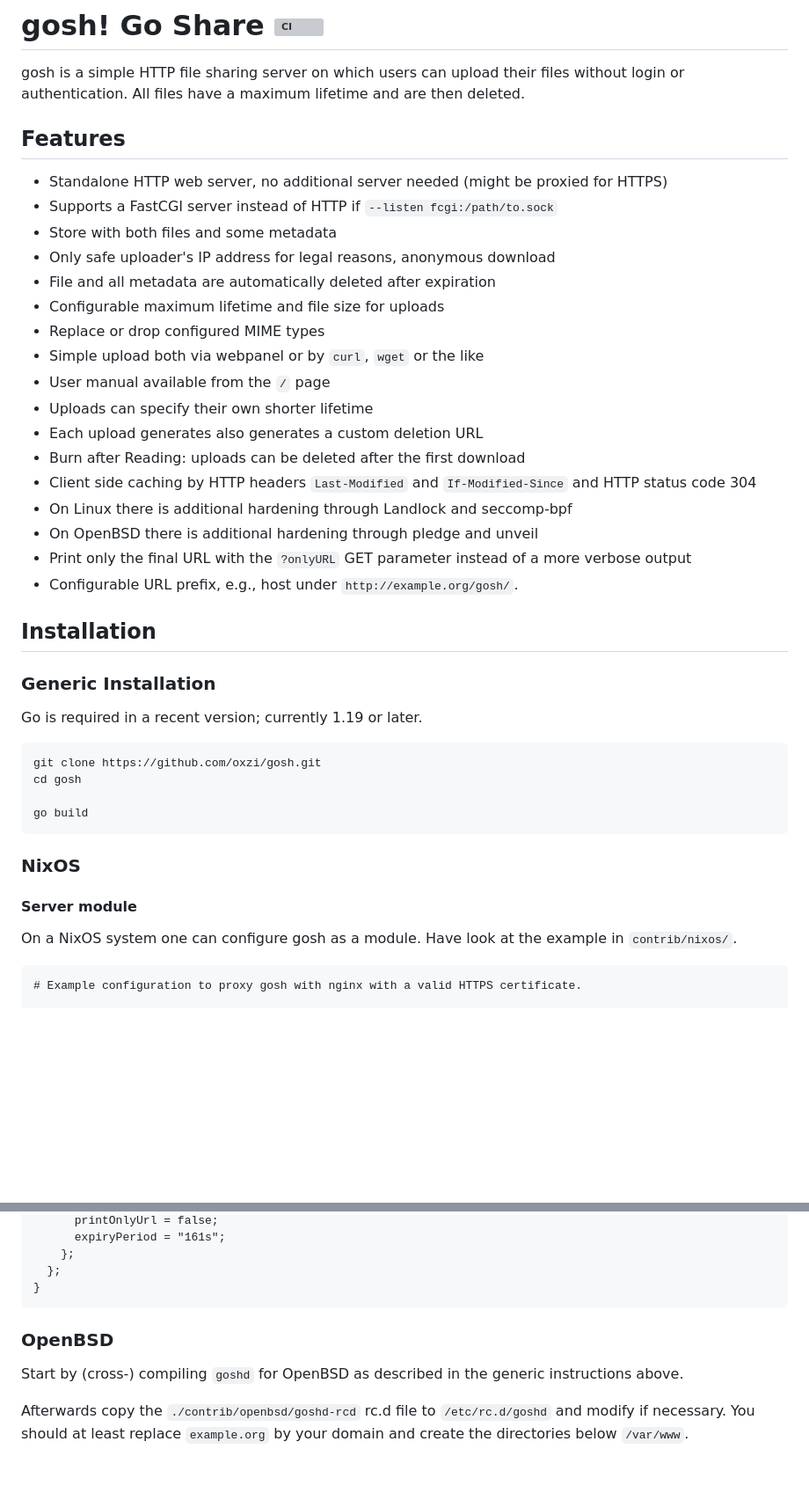
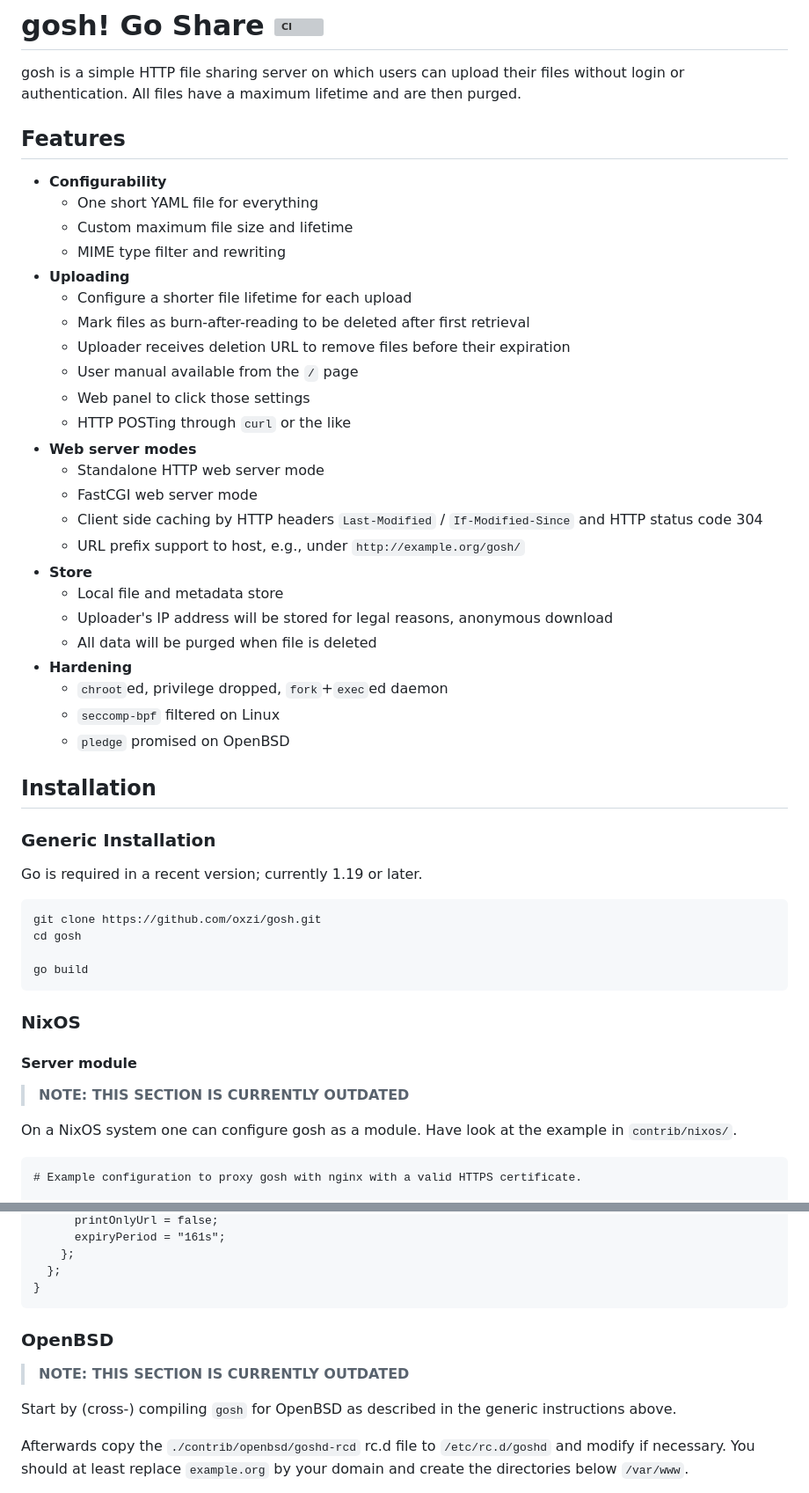
Before and after one commit to oxzi/gosh, a Markdown page: README.md, 2 parts joined by grey strips. Shown at 88% size. Rendered like a GitHub page; blank space fills up the shorter version; grey boxes are pictures that could not be loaded.

````diff
--- a/README.md
+++ b/README.md
@@ -1,28 +1,35 @@
 # gosh! Go Share ![CI](https://github.com/oxzi/gosh/workflows/CI/badge.svg)
 
 gosh is a simple HTTP file sharing server on which users can upload their files without login or authentication.
-All files have a maximum lifetime and are then deleted.
+All files have a maximum lifetime and are then purged.
 
 
 ## Features
 
-- Standalone HTTP web server, no additional server needed (might be proxied for HTTPS)
-- Supports a FastCGI server instead of HTTP if `--listen fcgi:/path/to.sock`
-- Store with both files and some metadata
-- Only safe uploader's IP address for legal reasons, anonymous download
-- File and all metadata are automatically deleted after expiration
-- Configurable maximum lifetime and file size for uploads
-- Replace or drop configured MIME types
-- Simple upload both via webpanel or by `curl`, `wget` or the like
-- User manual available from the `/` page
-- Uploads can specify their own shorter lifetime
-- Each upload generates also generates a custom deletion URL
-- Burn after Reading: uploads can be deleted after the first download
-- Client side caching by HTTP headers `Last-Modified` and `If-Modified-Since` and HTTP status code 304
-- On Linux there is additional hardening through Landlock and seccomp-bpf
-- On OpenBSD there is additional hardening through pledge and unveil
-- Print only the final URL with the `?onlyURL` GET parameter instead of a more verbose output
-- Configurable URL prefix, e.g., host under `http://example.org/gosh/`.
+- __Configurability__
+  - One short YAML file for everything
+  - Custom maximum file size and lifetime
+  - MIME type filter and rewriting
+- __Uploading__
+  - Configure a shorter file lifetime for each upload
+  - Mark files as burn-after-reading to be deleted after first retrieval
+  - Uploader receives deletion URL to remove files before their expiration
+  - User manual available from the `/` page
+  - Web panel to click those settings
+  - HTTP POSTing through `curl` or the like
+- __Web server modes__
+  - Standalone HTTP web server mode
+  - FastCGI web server mode
+  - Client side caching by HTTP headers `Last-Modified` / `If-Modified-Since` and HTTP status code 304
+  - URL prefix support to host, e.g., under `http://example.org/gosh/`
+- __Store__
+  - Local file and metadata store
+  - Uploader's IP address will be stored for legal reasons, anonymous download
+  - All data will be purged when file is deleted
+- __Hardening__
+  - `chroot`ed, privilege dropped, `fork`+`exec`ed daemon
+  - `seccomp-bpf` filtered on Linux
+  - `pledge` promised on OpenBSD
 
 
 ## Installation
@@ -37,11 +44,15 @@ cd gosh
 go build
 ```
 
+
 ### NixOS
 
 #### Server module
 
-On a NixOS system one can configure gosh as a module. Have look at the example in `contrib/nixos/`.
+> __NOTE: THIS SECTION IS CURRENTLY OUTDATED__
+
+On a NixOS system one can configure gosh as a module.
+Have look at the example in `contrib/nixos/`.
 
 ```nix
 # Example configuration to proxy gosh with nginx with a valid HTTPS certificate.
@@ -106,9 +118,12 @@ On a NixOS system one can also configure goshy as a program. Have look at the ex
 }
 ```
 
+
 ### OpenBSD
 
-Start by (cross-) compiling `goshd` for OpenBSD as described in the generic instructions above.
+> __NOTE: THIS SECTION IS CURRENTLY OUTDATED__
+
+Start by (cross-) compiling `gosh` for OpenBSD as described in the generic instructions above.
 
 Afterwards copy the `./contrib/openbsd/goshd-rcd` rc.d file to `/etc/rc.d/goshd` and modify if necessary.
 You should at least replace `example.org` by your domain and create the directories below `/var/www`.
````
Also changed, not shown: other parts of README.md (+16 -86 lines), CHANGELOG.md (added, +123 -0 lines).
